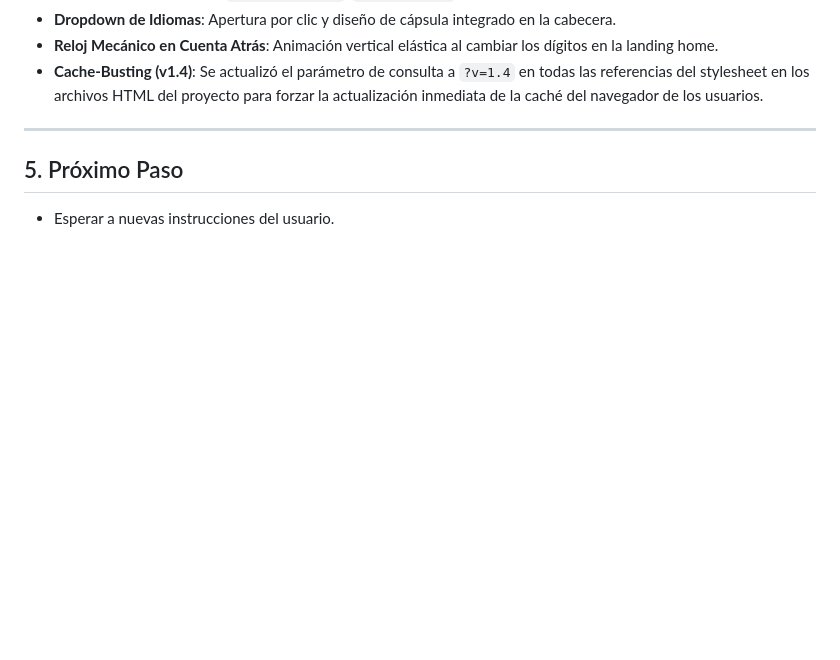
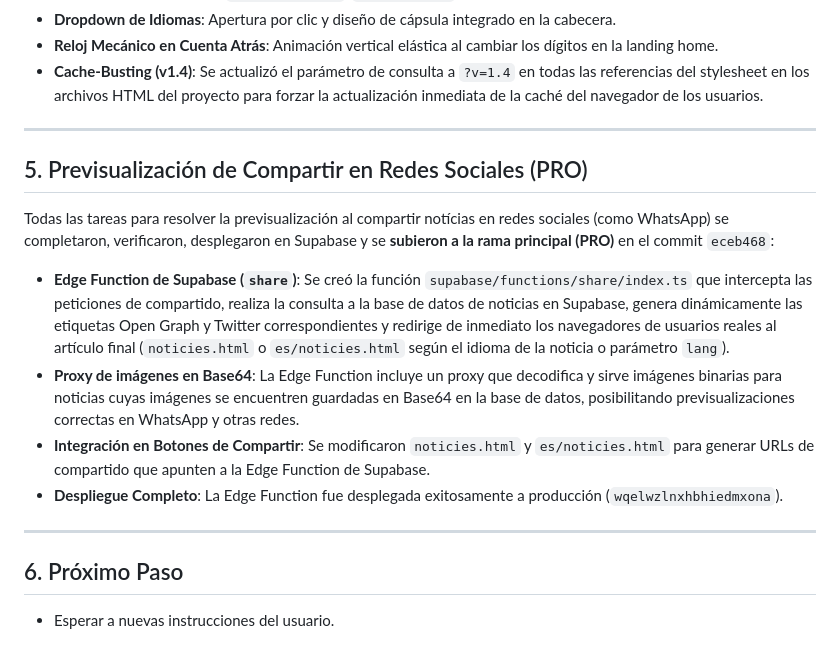
Before and after one commit to agstcomi/Web_comi_ares, a Markdown page: AGENTS.md, the part around the change. GitHub-like rendering; blank space fills up the shorter version.

Commit message:
docs: actualizar AGENTS.md con el estado de las previsualizaciones de compartido de noticias

```diff
--- a/AGENTS.md
+++ b/AGENTS.md
@@ -39,5 +39,14 @@ Todas las tareas de rediseño visual y animaciones fueron completadas, validadas
 
 ---
 
-## 5. Próximo Paso
+## 5. Previsualización de Compartir en Redes Sociales (PRO)
+Todas las tareas para resolver la previsualización al compartir notícias en redes sociales (como WhatsApp) se completaron, verificaron, desplegaron en Supabase y se **subieron a la rama principal (PRO)** en el commit `eceb468`:
+* **Edge Function de Supabase (`share`)**: Se creó la función `supabase/functions/share/index.ts` que intercepta las peticiones de compartido, realiza la consulta a la base de datos de noticias en Supabase, genera dinámicamente las etiquetas Open Graph y Twitter correspondientes y redirige de inmediato los navegadores de usuarios reales al artículo final (`noticies.html` o `es/noticies.html` según el idioma de la noticia o parámetro `lang`).
+* **Proxy de imágenes en Base64**: La Edge Function incluye un proxy que decodifica y sirve imágenes binarias para noticias cuyas imágenes se encuentren guardadas en Base64 en la base de datos, posibilitando previsualizaciones correctas en WhatsApp y otras redes.
+* **Integración en Botones de Compartir**: Se modificaron `noticies.html` y `es/noticies.html` para generar URLs de compartido que apunten a la Edge Function de Supabase.
+* **Despliegue Completo**: La Edge Function fue desplegada exitosamente a producción (`wqelwzlnxhbhiedmxona`).
+
+---
+
+## 6. Próximo Paso
 * Esperar a nuevas instrucciones del usuario.
```
